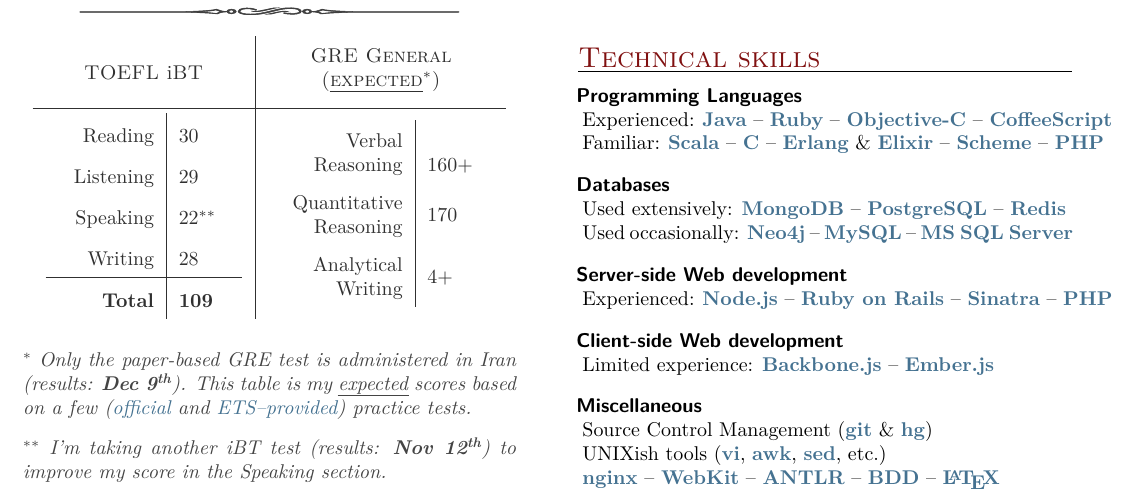
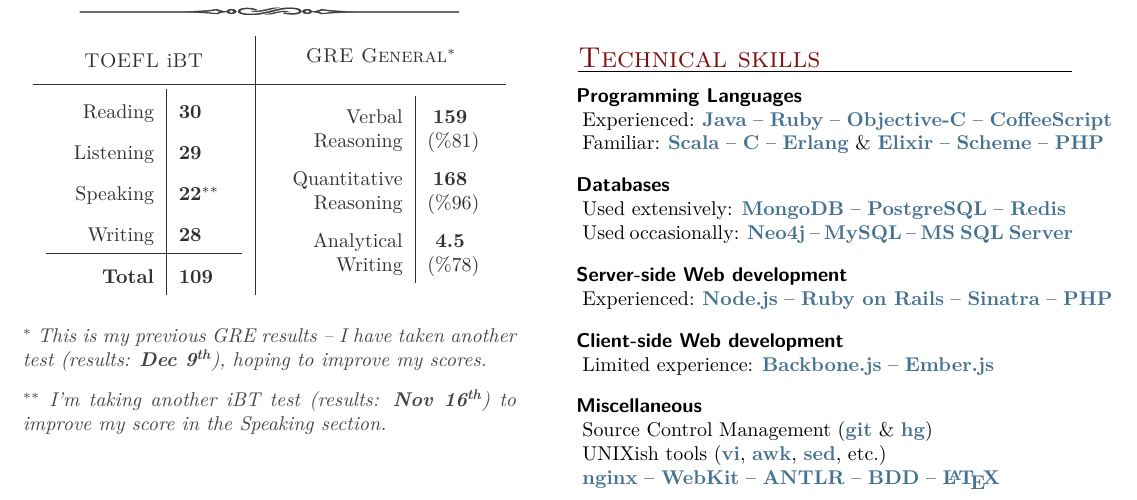
Before and after one commit to niteshsurtani/CV, a LaTeX CV (Pooria-Azimi-CV.tex): part of page 1 of 2, cut so that both start at the same text. The pictures show the PDF file Pooria-Azimi-CV.pdf that the author committed with the source.

Commit message:
include the real GRE score

```diff
--- a/Pooria-Azimi-CV.tex
+++ b/Pooria-Azimi-CV.tex
@@ -148,22 +148,22 @@
 \begin{table}[ph]
   \centering
 	\begin{tabular}{C{3.5cm}|C{4cm}}
- 	   {\sc TOEFL }i{\sc BT} & {\sc GRE General (\uline{expected}\textsuperscript{$*$})}\\[5pt]
+ 	   {\sc TOEFL }i{\sc BT} & {\sc GRE General\textsuperscript{$*$}}\\[5pt]
 	   \hline
         \vspace{-12pt}
  	   	\begin{tabular}{R{1.7cm}|L{0.9cm}}
-			Reading & 30 \\
-			Listening & 29\\
-			Speaking & 22\textsuperscript{$**$} \\
-			Writing & 28\\
+			Reading & {\bf30}\\
+			Listening & {\bf29}\\
+			Speaking & {\bf22}\textsuperscript{$**$} \\
+			Writing & {\bf28}\\
 			\hline
 			{\bf Total} & {\bf 109}
 		\end{tabular}
 		&
- 	   	\begin{tabular}{R{2cm}|L{0.8cm}}
-			Verbal Reasoning & 160+\\
-			Quantitative Reasoning & 170\\
-			Analytical Writing & 4+
+ 	   	\begin{tabular}{R{2cm}|C{0.8cm}}
+			Verbal Reasoning & {\bf159} (\%81)\\
+			Quantitative Reasoning & {\bf168} (\%96)\\
+			Analytical Writing & {\bf4.5} (\%78)
 		\end{tabular}
 	\end{tabular}
 \end{table}
@@ -171,9 +171,9 @@
 
 
 {\color[HTML]{444444}
-\textsuperscript{$*$} {\it Only the paper-based GRE test is administered in Iran (results: \textbf{Dec 9\textsuperscript{th}}). This table is my \uline{expected} scores based on a few (\href{http://store.ets.org/store/ets/en_US/pd/ThemeID.12805600/productID.253480200}{official} and \href{http://www.ets.org/gre/revised_general/prepare/powerprep2/}{ETS--provided}) practice tests.}
+\textsuperscript{$*$} {\it This is my previous GRE results -- I have taken another test (results: \textbf{Dec 9\textsuperscript{th}}), hoping to improve my scores.}
 \\[8pt]
-\textsuperscript{$**$} {\it I'm taking another iBT test (results: \textbf{Nov 12\textsuperscript{th}}) to improve my score in the Speaking section.}
+\textsuperscript{$**$} {\it I'm taking another iBT test (results: \textbf{Nov 16\textsuperscript{th}}) to improve my score in the Speaking section.}
 }
 
 
```
Also changed, not shown: Pooria-Azimi-CV.pdf.
